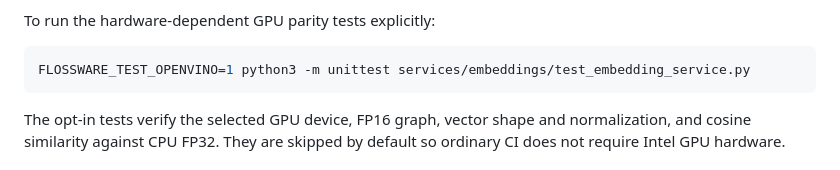
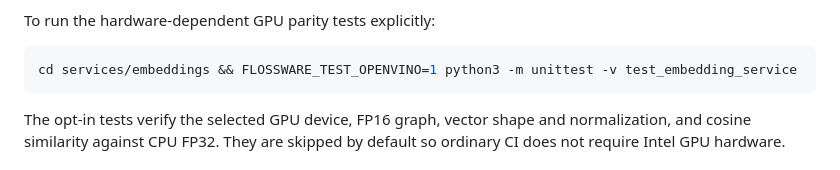
Before and after one commit to FlossWare/poc-claude-ensemble, a Markdown page: README.md, the part around the change. GitHub-like rendering.

Commit message:
Clarify OpenVINO hardware test invocation

````diff
--- a/README.md
+++ b/README.md
@@ -75,7 +75,7 @@ do not switch inference backends while that process is serving requests.
 To run the hardware-dependent GPU parity tests explicitly:
 
 ```bash
-FLOSSWARE_TEST_OPENVINO=1 python3 -m unittest services/embeddings/test_embedding_service.py
+cd services/embeddings && FLOSSWARE_TEST_OPENVINO=1 python3 -m unittest -v test_embedding_service
 ```
 
 The opt-in tests verify the selected GPU device, FP16 graph, vector shape and
````
